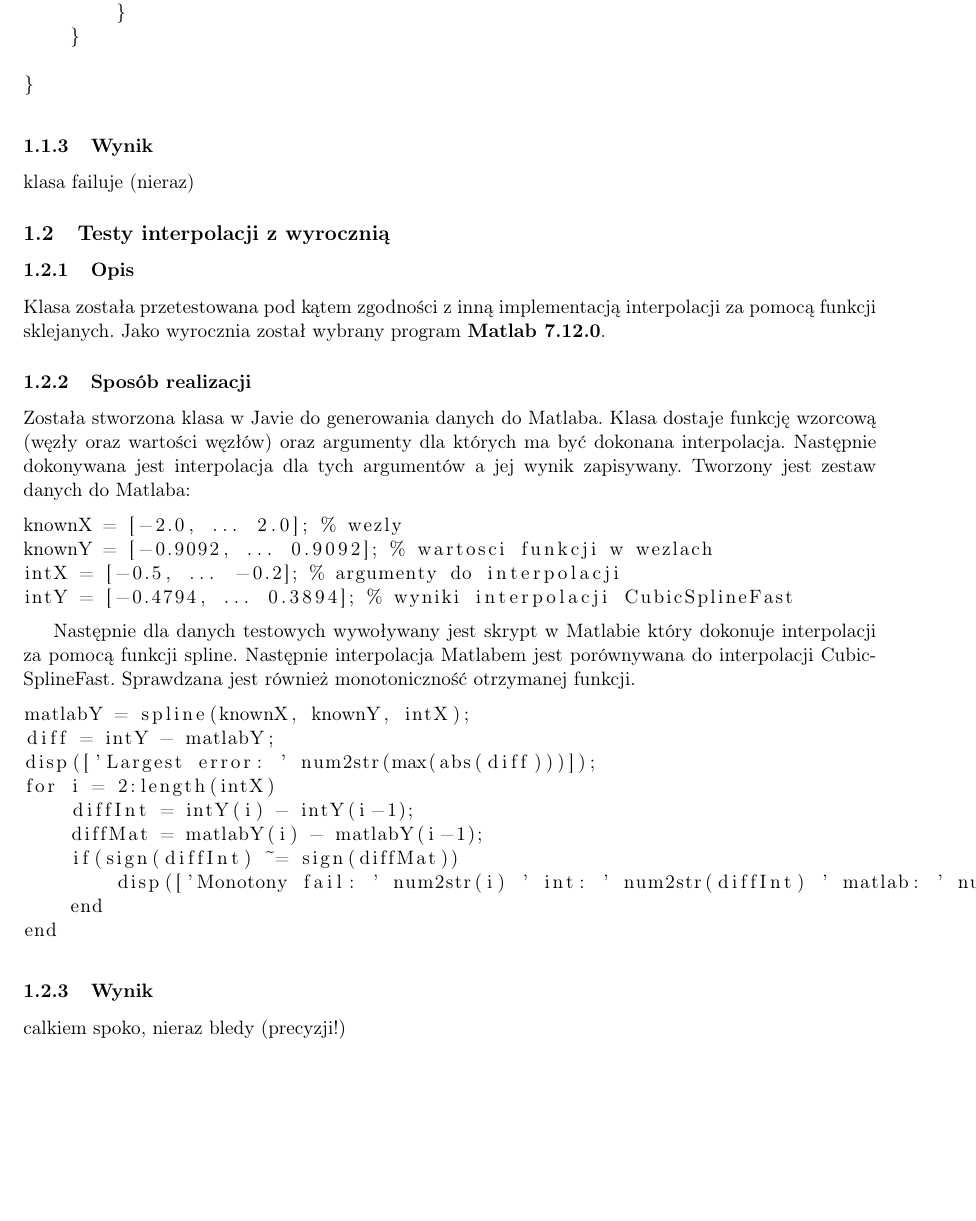
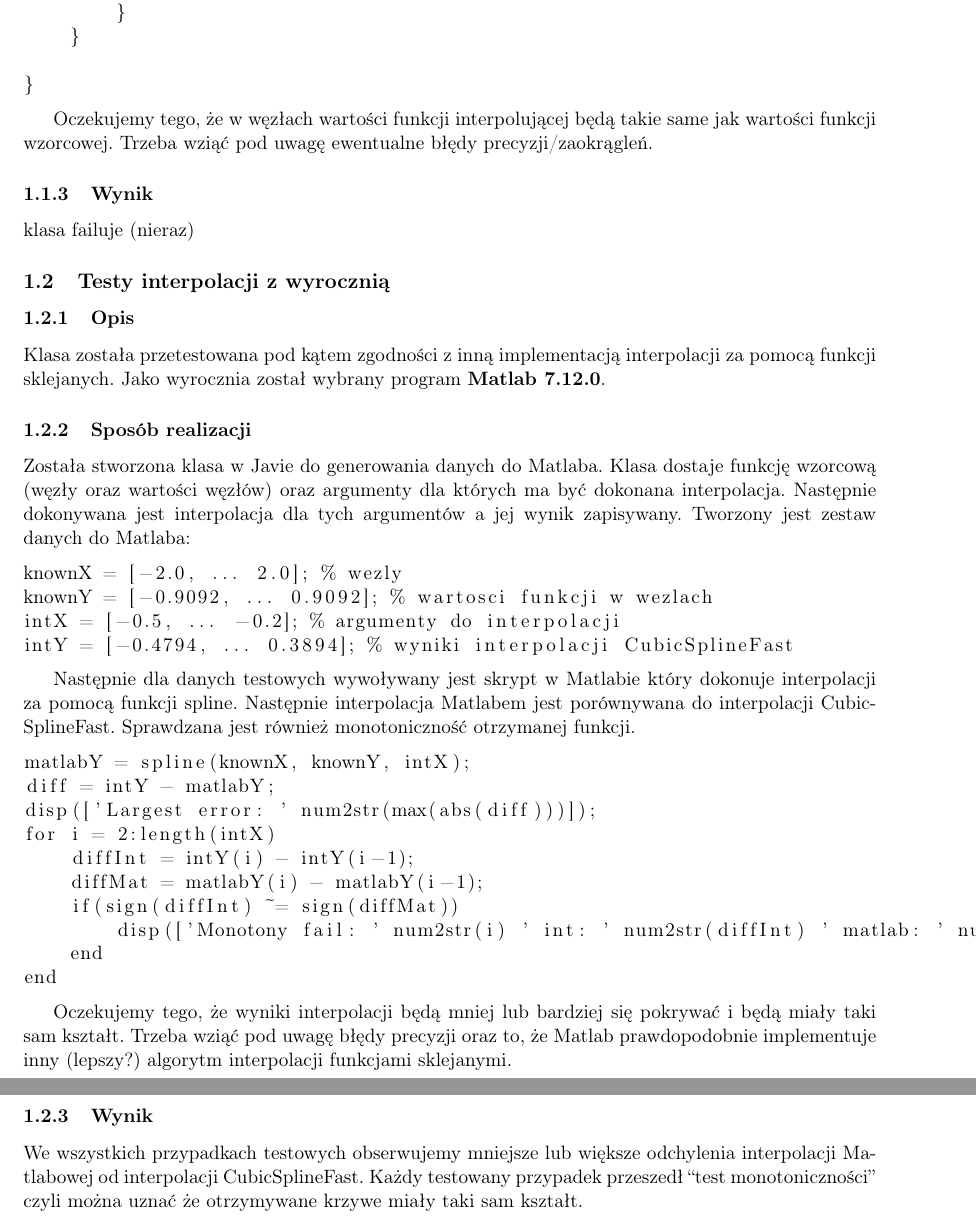
Before and after one commit to zapu/CubicSplineTest, a LaTeX document (doc/raport.tex): part of page 2 of 2 before the commit and two parts of pages 2 and 3 of 3 after it, the two joined at a grey line, cut so that both start at the same text, the shorter picture padded with empty space. Compiled offline with pdfLaTeX.

Commit message:
Oczekiwane wyniki w testach

```diff
--- a/doc/raport.tex
+++ b/doc/raport.tex
@@ -68,6 +68,8 @@ public class KnotTest
 }
 \end{lstlisting}
 
+Oczekujemy tego, że w węzłach wartości funkcji interpolującej będą takie same jak wartości funkcji wzorcowej. Trzeba wziąć pod uwagę ewentualne błędy precyzji/zaokrągleń.
+
 \subsubsection{Wynik}
 
 klasa failuje (nieraz)
@@ -104,8 +106,12 @@ for i = 2:length(intX)
 end
 \end{lstlisting}
 
+Oczekujemy tego, że wyniki interpolacji będą mniej lub bardziej się pokrywać i będą miały taki sam kształt. Trzeba wziąć pod uwagę błędy precyzji oraz to, że Matlab prawdopodobnie implementuje inny (lepszy?) algorytm interpolacji funkcjami sklejanymi.
+
 \subsubsection{Wynik}
 
-calkiem spoko, nieraz bledy (precyzji!)
+We wszystkich przypadkach testowych obserwujemy mniejsze lub większe odchylenia interpolacji Matlabowej od interpolacji CubicSplineFast. Każdy testowany przypadek przeszedł ``test monotoniczności'' czyli można uznać że otrzymywane krzywe miały taki sam kształt.
+
+
 
 \end{document}
```
